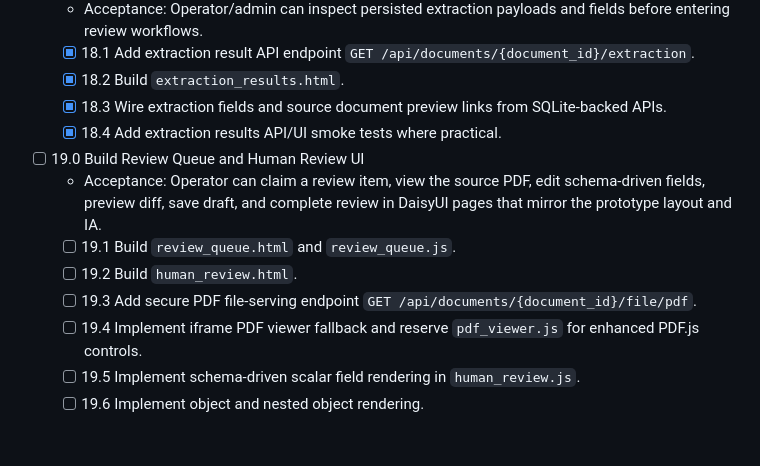
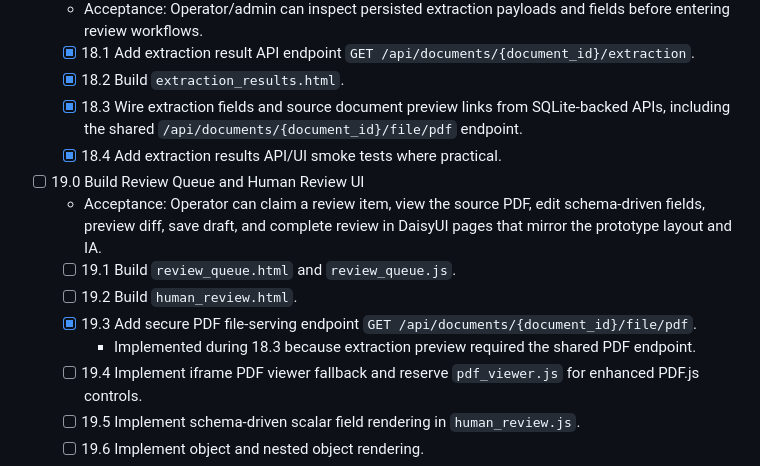
Before and after one commit to bpsong/pdfdoc_extraction, a Markdown page: tasks/tasks-prd-refactor-unified-pdfdoc-processing.md, the part around the change. Drawn GitHub-style; blank space fills up the shorter version.

Commit message:
design and task docs alignment

```diff
--- a/tasks/tasks-prd-refactor-unified-pdfdoc-processing.md
+++ b/tasks/tasks-prd-refactor-unified-pdfdoc-processing.md
@@ -300,14 +300,15 @@ C:\Python313\python.exe -m pytest -v
   - Acceptance: Operator/admin can inspect persisted extraction payloads and fields before entering review workflows.
   - [x] 18.1 Add extraction result API endpoint `GET /api/documents/{document_id}/extraction`.
   - [x] 18.2 Build `extraction_results.html`.
-  - [x] 18.3 Wire extraction fields and source document preview links from SQLite-backed APIs.
+  - [x] 18.3 Wire extraction fields and source document preview links from SQLite-backed APIs, including the shared `/api/documents/{document_id}/file/pdf` endpoint.
   - [x] 18.4 Add extraction results API/UI smoke tests where practical.
 
 - [ ] 19.0 Build Review Queue and Human Review UI
   - Acceptance: Operator can claim a review item, view the source PDF, edit schema-driven fields, preview diff, save draft, and complete review in DaisyUI pages that mirror the prototype layout and IA.
   - [ ] 19.1 Build `review_queue.html` and `review_queue.js`.
   - [ ] 19.2 Build `human_review.html`.
-  - [ ] 19.3 Add secure PDF file-serving endpoint `GET /api/documents/{document_id}/file/pdf`.
+  - [x] 19.3 Add secure PDF file-serving endpoint `GET /api/documents/{document_id}/file/pdf`.
+    - Implemented during 18.3 because extraction preview required the shared PDF endpoint.
   - [ ] 19.4 Implement iframe PDF viewer fallback and reserve `pdf_viewer.js` for enhanced PDF.js controls.
   - [ ] 19.5 Implement schema-driven scalar field rendering in `human_review.js`.
   - [ ] 19.6 Implement object and nested object rendering.
```
Also changed, not shown: tasks/design-refactor-unified-pdfdoc-processing.md (+2 -1 lines).
